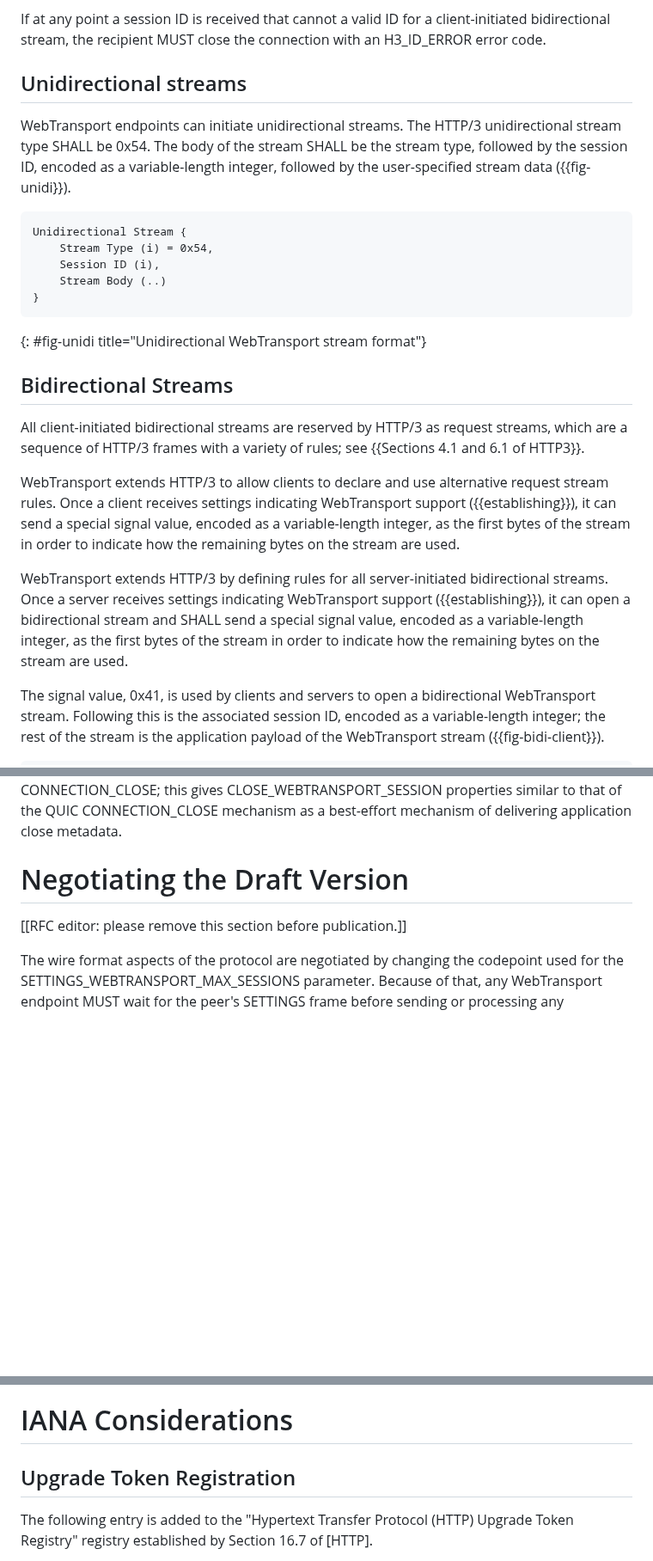
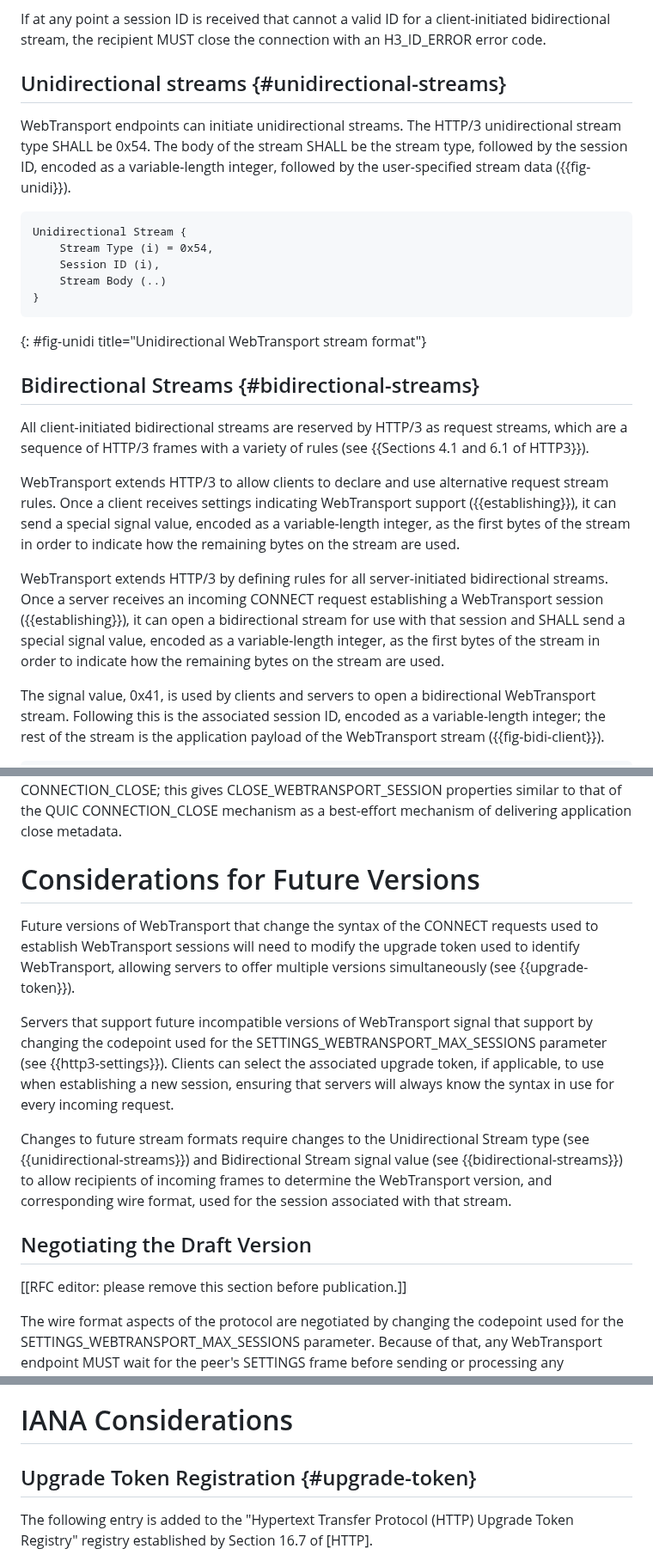
Before and after one commit to ietf-wg-webtrans/draft-ietf-webtrans-http3, a Markdown page: draft-ietf-webtrans-http3.md, 3 parts joined by grey strips. Shown at 86% size. GitHub-like rendering; blank space fills up the shorter version.

```diff
--- a/draft-ietf-webtrans-http3.md
+++ b/draft-ietf-webtrans-http3.md
@@ -294,7 +299,7 @@ If at any point a session ID is received that cannot a valid ID for a
 client-initiated bidirectional stream, the recipient MUST close the connection
 with an H3_ID_ERROR error code.
 
-## Unidirectional streams
+## Unidirectional streams {#unidirectional-streams}
 
 WebTransport endpoints can initiate unidirectional streams.  The HTTP/3
 unidirectional stream type SHALL be 0x54.  The body of the stream SHALL be the
@@ -310,11 +315,11 @@ Unidirectional Stream {
 ~~~~~~~~~~
 {: #fig-unidi title="Unidirectional WebTransport stream format"}
 
-## Bidirectional Streams
+## Bidirectional Streams {#bidirectional-streams}
 
 All client-initiated bidirectional streams are reserved by HTTP/3 as request
-streams, which are a sequence of HTTP/3 frames with a variety of rules; see
-{{Sections 4.1 and 6.1 of HTTP3}}.
+streams, which are a sequence of HTTP/3 frames with a variety of rules (see
+{{Sections 4.1 and 6.1 of HTTP3}}).
 
 WebTransport extends HTTP/3 to allow clients to declare and use alternative
 request stream rules.  Once a client receives settings indicating WebTransport
@@ -323,11 +328,11 @@ a variable-length integer, as the first bytes of the stream in order to indicate
 how the remaining bytes on the stream are used.
 
 WebTransport extends HTTP/3 by defining rules for all server-initiated
-bidirectional streams.  Once a server receives settings indicating WebTransport
-support ({{establishing}}), it can open a bidirectional stream and SHALL send a
-special signal value, encoded as a variable-length integer, as the first bytes
-of the stream in order to indicate how the remaining bytes on the stream are
-used.
+bidirectional streams.  Once a server receives an incoming CONNECT request
+establishing a WebTransport session ({{establishing}}), it can open a
+bidirectional stream for use with that session and SHALL send a special signal
+value, encoded as a variable-length integer, as the first bytes of the stream
+in order to indicate how the remaining bytes on the stream are used.
 
 The signal value, 0x41, is used by clients and servers to open a bidirectional
 WebTransport stream.  Following this is the associated session ID, encoded as a
@@ -522,7 +533,27 @@ CONNECTION_CLOSE; this gives CLOSE_WEBTRANSPORT_SESSION properties similar to
 that of the QUIC CONNECTION_CLOSE mechanism as a best-effort mechanism of
 delivering application close metadata.
 
-# Negotiating the Draft Version
+# Considerations for Future Versions
+
+Future versions of WebTransport that change the syntax of the CONNECT requests
+used to establish WebTransport sessions will need to modify the upgrade token
+used to identify WebTransport, allowing servers to offer multiple
+versions simultaneously (see {{upgrade-token}}).
+
+Servers that support future incompatible versions of WebTransport signal that
+support by changing the codepoint used for the
+SETTINGS_WEBTRANSPORT_MAX_SESSIONS parameter (see {{http3-settings}}).  Clients
+can select the associated upgrade token, if applicable, to use when
+establishing a new session, ensuring that servers will always know the syntax
+in use for every incoming request.
+
+Changes to future stream formats require changes to the Unidirectional Stream
+type (see {{unidirectional-streams}}) and Bidirectional Stream signal value
+(see {{bidirectional-streams}}) to allow recipients of incoming frames to
+determine the WebTransport version, and corresponding wire format, used for the
+session associated with that stream.
+
+## Negotiating the Draft Version
 
 \[\[RFC editor: please remove this section before publication.]]
 
@@ -562,7 +593,7 @@ limit the number of outgoing sessions the client can open.
 
 # IANA Considerations
 
-## Upgrade Token Registration
+## Upgrade Token Registration {#upgrade-token}
 
 The following entry is added to the "Hypertext Transfer Protocol (HTTP) Upgrade
 Token Registry" registry established by Section 16.7 of [HTTP].
```
Also changed, not shown: other parts of draft-ietf-webtrans-http3.md (+43 -32 lines).
